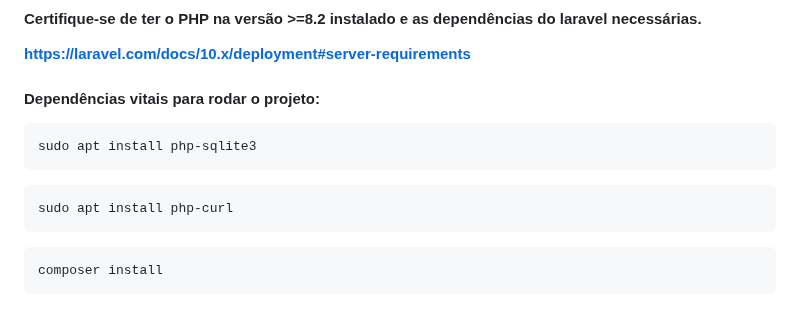
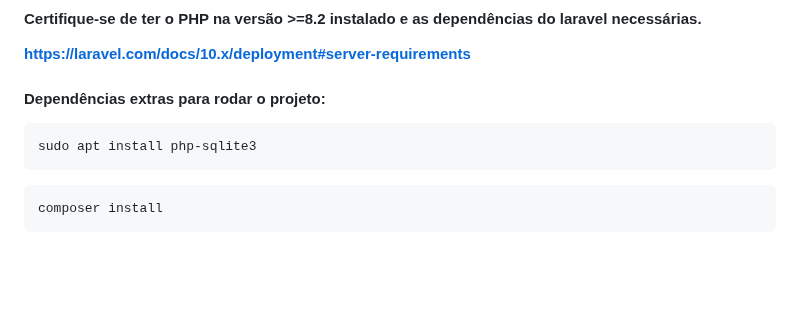
Before and after one commit to mateusfln/testeKebook, a Markdown page: README.md, the part around the change. Drawn GitHub-style; blank space fills up the shorter version.

````diff
--- a/README.md
+++ b/README.md
@@ -22,12 +22,9 @@ Desenvolver uma API simples de lista de tarefas utilizando PHP. A API deve permi
 #### **Certifique-se de ter o PHP na versão >=8.2** instalado e as dependências do laravel necessárias.
 **https://laravel.com/docs/10.x/deployment#server-requirements**
 
-#### Dependências vitais para rodar o projeto:
+#### Dependências extras para rodar o projeto:
 ```
 sudo apt install php-sqlite3
-```
-```
-sudo apt install php-curl
 ```
 ```
 composer install
````
